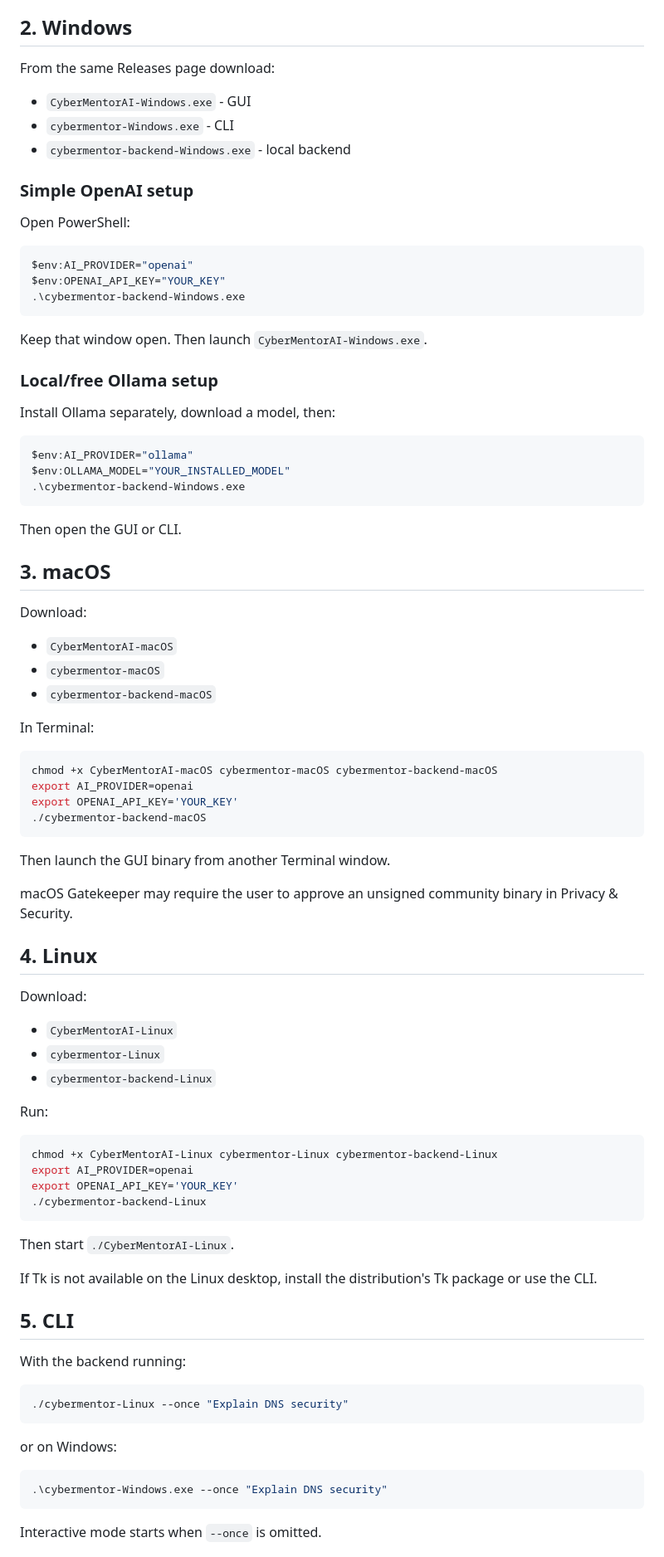
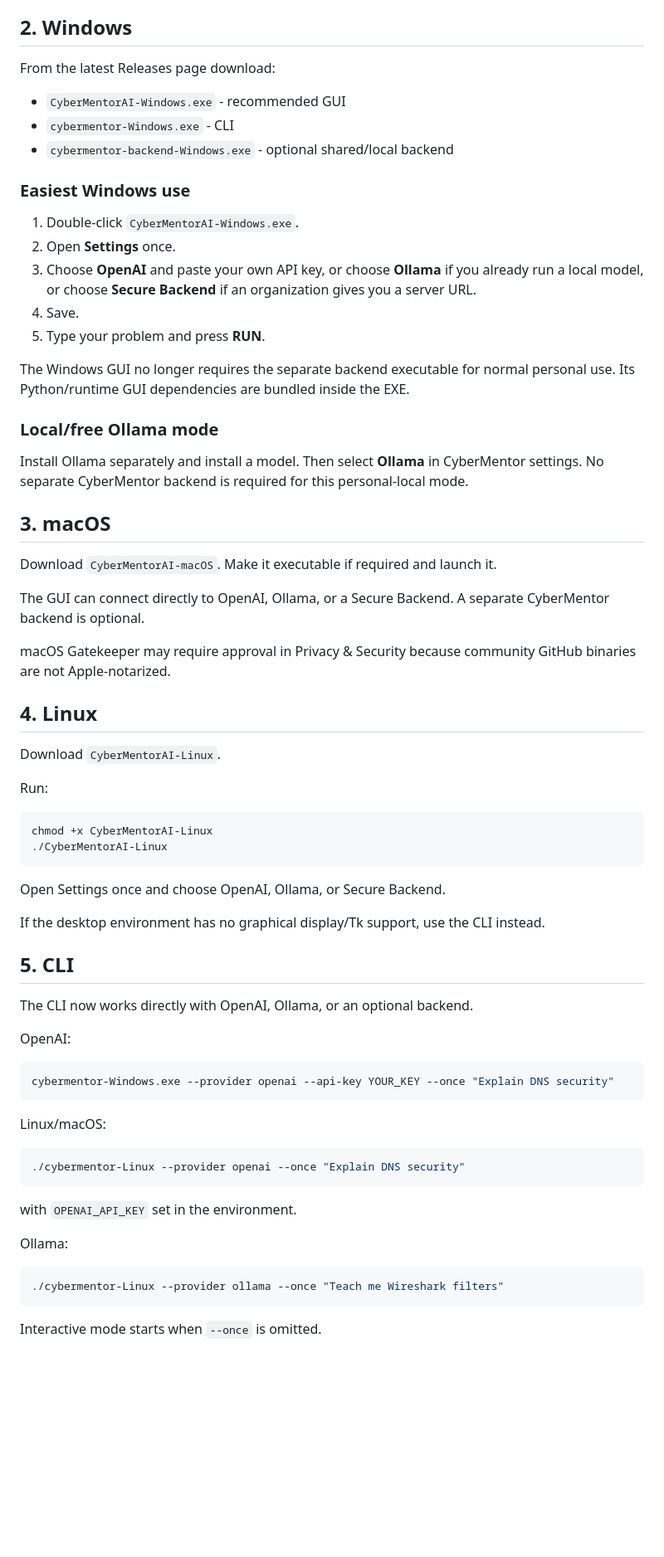
Before and after one commit to chandra980/CyberMentorAI, a Markdown page: INSTALL.md, the part around one of its changes. Shown at 83% size. Drawn GitHub-style; blank space fills up the shorter version.

Commit message:
Simplify installation for standalone desktop and CLI

````diff
--- a/INSTALL.md
+++ b/INSTALL.md
@@ -28,90 +28,71 @@ https://github.com/chandra980/CyberMentorAI/releases/latest/download/CyberMentor
 
 ## 2. Windows
 
-From the same Releases page download:
+From the latest Releases page download:
 
-- `CyberMentorAI-Windows.exe` - GUI
+- `CyberMentorAI-Windows.exe` - recommended GUI
 - `cybermentor-Windows.exe` - CLI
-- `cybermentor-backend-Windows.exe` - local backend
+- `cybermentor-backend-Windows.exe` - optional shared/local backend
 
-### Simple OpenAI setup
+### Easiest Windows use
 
-Open PowerShell:
+1. Double-click `CyberMentorAI-Windows.exe`.
+2. Open **Settings** once.
+3. Choose **OpenAI** and paste your own API key, or choose **Ollama** if you already run a local model, or choose **Secure Backend** if an organization gives you a server URL.
+4. Save.
+5. Type your problem and press **RUN**.
 
-```powershell
-$env:AI_PROVIDER="openai"
-$env:OPENAI_API_KEY="YOUR_KEY"
-.\cybermentor-backend-Windows.exe
-```
+The Windows GUI no longer requires the separate backend executable for normal personal use. Its Python/runtime GUI dependencies are bundled inside the EXE.
 
-Keep that window open. Then launch `CyberMentorAI-Windows.exe`.
+### Local/free Ollama mode
 
-### Local/free Ollama setup
-
-Install Ollama separately, download a model, then:
-
-```powershell
-$env:AI_PROVIDER="ollama"
-$env:OLLAMA_MODEL="YOUR_INSTALLED_MODEL"
-.\cybermentor-backend-Windows.exe
-```
-
-Then open the GUI or CLI.
+Install Ollama separately and install a model. Then select **Ollama** in CyberMentor settings. No separate CyberMentor backend is required for this personal-local mode.
 
 ## 3. macOS
 
-Download:
+Download `CyberMentorAI-macOS`. Make it executable if required and launch it.
 
-- `CyberMentorAI-macOS`
-- `cybermentor-macOS`
-- `cybermentor-backend-macOS`
+The GUI can connect directly to OpenAI, Ollama, or a Secure Backend. A separate CyberMentor backend is optional.
 
-In Terminal:
-
-```bash
-chmod +x CyberMentorAI-macOS cybermentor-macOS cybermentor-backend-macOS
-export AI_PROVIDER=openai
-export OPENAI_API_KEY='YOUR_KEY'
-./cybermentor-backend-macOS
-```
-
-Then launch the GUI binary from another Terminal window.
-
-macOS Gatekeeper may require the user to approve an unsigned community binary in Privacy & Security.
+macOS Gatekeeper may require approval in Privacy & Security because community GitHub binaries are not Apple-notarized.
 
 ## 4. Linux
 
-Download:
-
-- `CyberMentorAI-Linux`
-- `cybermentor-Linux`
-- `cybermentor-backend-Linux`
+Download `CyberMentorAI-Linux`.
 
 Run:
 
 ```bash
-chmod +x CyberMentorAI-Linux cybermentor-Linux cybermentor-backend-Linux
-export AI_PROVIDER=openai
-export OPENAI_API_KEY='YOUR_KEY'
-./cybermentor-backend-Linux
+chmod +x CyberMentorAI-Linux
+./CyberMentorAI-Linux
 ```
 
-Then start `./CyberMentorAI-Linux`.
+Open Settings once and choose OpenAI, Ollama, or Secure Backend.
 
-If Tk is not available on the Linux desktop, install the distribution's Tk package or use the CLI.
+If the desktop environment has no graphical display/Tk support, use the CLI instead.
 
 ## 5. CLI
 
-With the backend running:
+The CLI now works directly with OpenAI, Ollama, or an optional backend.
+
+OpenAI:
 
 ```bash
-./cybermentor-Linux --once "Explain DNS security"
+cybermentor-Windows.exe --provider openai --api-key YOUR_KEY --once "Explain DNS security"
 ```
 
-or on Windows:
+Linux/macOS:
 
-```powershell
-.\cybermentor-Windows.exe --once "Explain DNS security"
+```bash
+./cybermentor-Linux --provider openai --once "Explain DNS security"
+```
+
+with `OPENAI_API_KEY` set in the environment.
+
+Ollama:
+
+```bash
+./cybermentor-Linux --provider ollama --once "Teach me Wireshark filters"
 ```
 
 Interactive mode starts when `--once` is omitted.
````
Also changed, not shown: other parts of INSTALL.md (+1 -1 lines).
